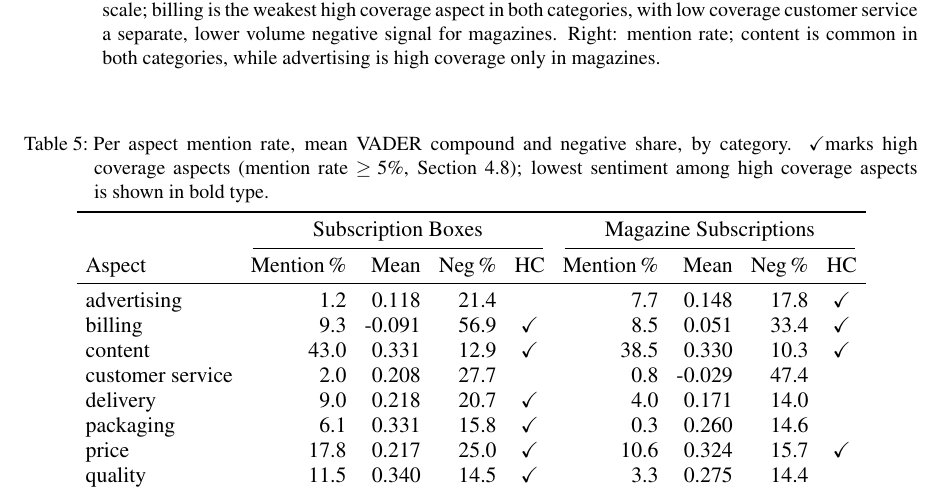
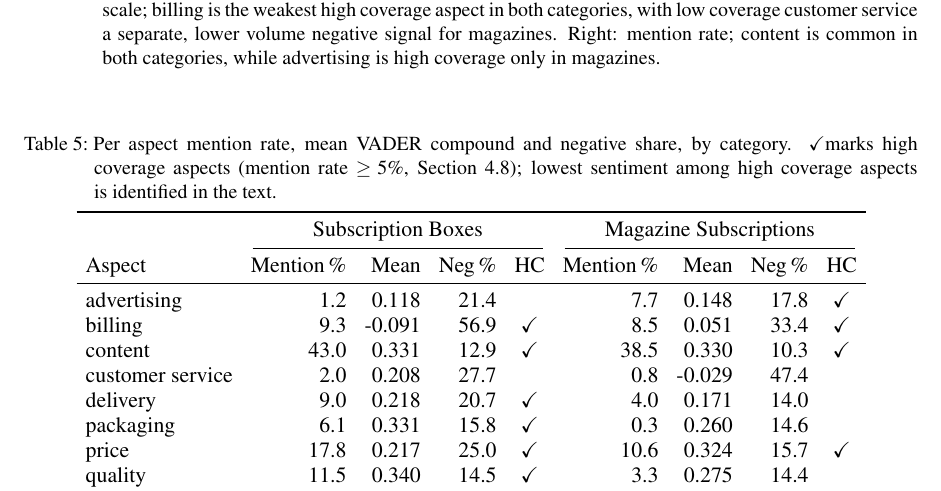
Before and after one commit to ivelinayna/seminar, a LaTeX document (paper/main.tex): part of page 19 of 28, cut so that both start at the same text. Compiled offline with pdfLaTeX.

Commit message:
kleine anpassung Paper

```diff
--- a/paper/main.tex
+++ b/paper/main.tex
@@ -898,7 +898,7 @@ both categories, while advertising is high coverage only in magazines.}
 \caption{Per aspect mention rate, mean VADER compound and negative share, by
 category. \checkmark marks high coverage aspects (mention rate $\geq 5\%$,
 Section \ref{sec:method-coverage}); lowest sentiment among high coverage
-aspects is shown in bold type.}
+aspects is identified in the text.}
 \label{tab:rq2}
 \setlength{\tabcolsep}{4.5pt}
 \begin{tabular}{l rrrc rrrc}
```
Also changed, not shown: paper/main.pdf.
